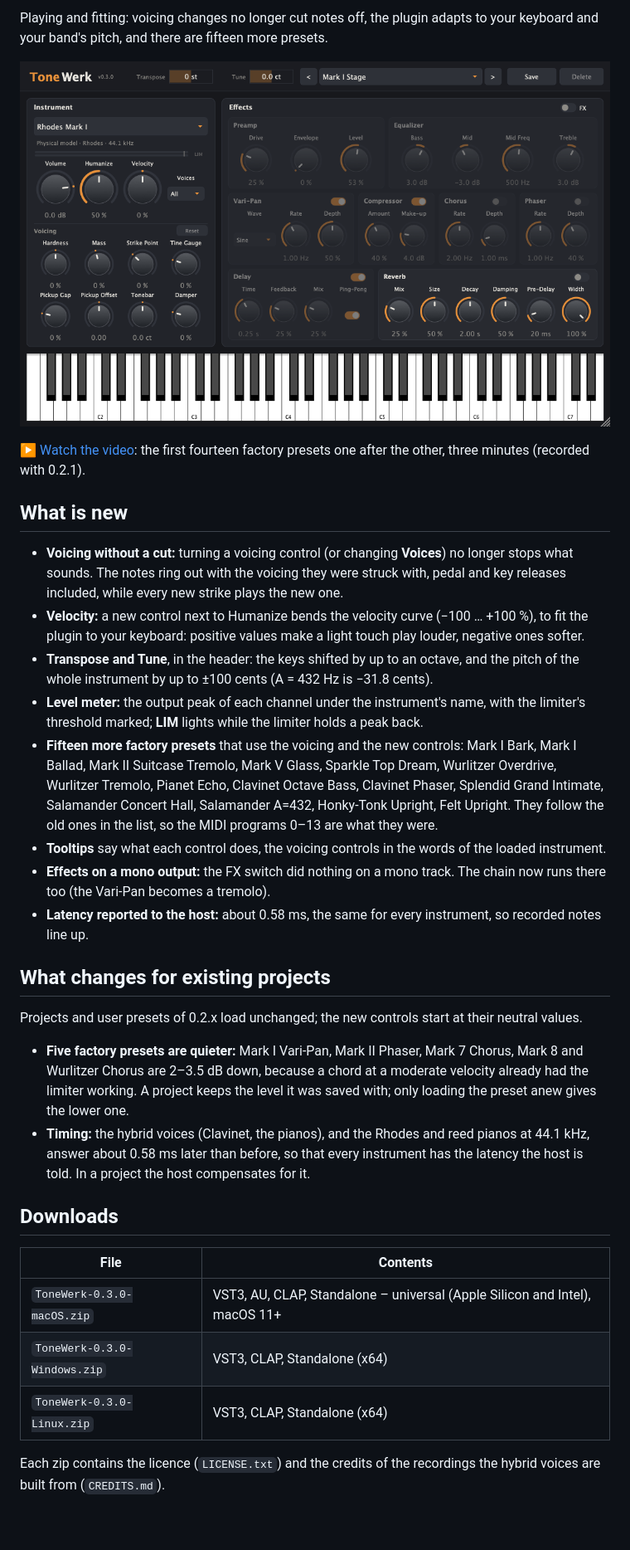
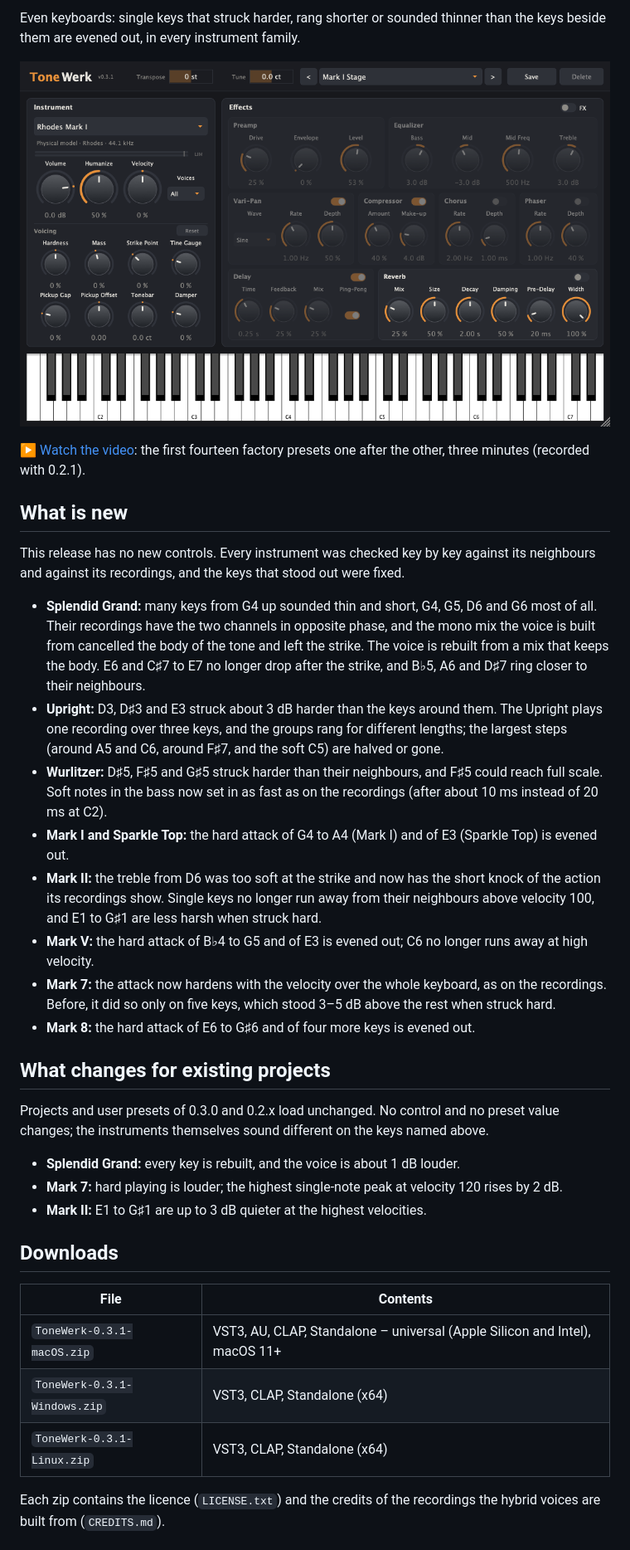
Before and after one commit to Michi71/ToneWerk, a Markdown page: packaging/RELEASE_NOTES.md, the part around the change. Shown at 83% size. Drawn GitHub-style; pictures changed too: docs/images/tonewerk.png; blank space fills up the shorter version.

Commit message:
Release 0.3.1: version, release notes, screenshot
Co-Authored-By: Claude Fable 5.2 <noreply@anthropic.com>

```diff
--- a/packaging/RELEASE_NOTES.md
+++ b/packaging/RELEASE_NOTES.md
@@ -1,45 +1,48 @@
-Playing and fitting: voicing changes no longer cut notes off, the plugin adapts to your keyboard and your band's pitch, and there are fifteen more presets.
+Even keyboards: single keys that struck harder, rang shorter or sounded thinner than the keys beside them are evened out, in every instrument family.
 
-![ToneWerk](https://github.com/Michi71/ToneWerk/raw/v0.3.0/docs/images/tonewerk.png)
+![ToneWerk](https://github.com/Michi71/ToneWerk/raw/v0.3.1/docs/images/tonewerk.png)
 
 ▶ [Watch the video](https://youtu.be/U0xUk3iMI5s): the first fourteen factory presets one after the other, three minutes (recorded with 0.2.1).
 
 ## What is new
 
-- **Voicing without a cut:** turning a voicing control (or changing **Voices**) no longer stops what sounds. The notes ring
-  out with the voicing they were struck with, pedal and key releases included, while every new strike plays the new one.
-- **Velocity:** a new control next to Humanize bends the velocity curve (−100 … +100 %), to fit the plugin to your keyboard:
-  positive values make a light touch play louder, negative ones softer.
-- **Transpose and Tune**, in the header: the keys shifted by up to an octave, and the pitch of the whole instrument by up to
-  ±100 cents (A = 432 Hz is −31.8 cents).
-- **Level meter:** the output peak of each channel under the instrument's name, with the limiter's threshold marked;
-  **LIM** lights while the limiter holds a peak back.
-- **Fifteen more factory presets** that use the voicing and the new controls: Mark I Bark, Mark I Ballad, Mark II Suitcase
-  Tremolo, Mark V Glass, Sparkle Top Dream, Wurlitzer Overdrive, Wurlitzer Tremolo, Pianet Echo, Clavinet Octave Bass,
-  Clavinet Phaser, Splendid Grand Intimate, Salamander Concert Hall, Salamander A=432, Honky-Tonk Upright, Felt Upright.
-  They follow the old ones in the list, so the MIDI programs 0–13 are what they were.
-- **Tooltips** say what each control does, the voicing controls in the words of the loaded instrument.
-- **Effects on a mono output:** the FX switch did nothing on a mono track. The chain now runs there too (the Vari-Pan
-  becomes a tremolo).
-- **Latency reported to the host:** about 0.58 ms, the same for every instrument, so recorded notes line up.
+This release has no new controls. Every instrument was checked key by key against its neighbours and against its
+recordings, and the keys that stood out were fixed.
+
+- **Splendid Grand:** many keys from G4 up sounded thin and short, G4, G5, D6 and G6 most of all. Their recordings have the
+  two channels in opposite phase, and the mono mix the voice is built from cancelled the body of the tone and left the
+  strike. The voice is rebuilt from a mix that keeps the body. E6 and C♯7 to E7 no longer drop after the strike, and B♭5,
+  A6 and D♯7 ring closer to their neighbours.
+- **Upright:** D3, D♯3 and E3 struck about 3 dB harder than the keys around them. The Upright plays one recording over
+  three keys, and the groups rang for different lengths; the largest steps (around A5 and C6, around F♯7, and the soft C5)
+  are halved or gone.
+- **Wurlitzer:** D♯5, F♯5 and G♯5 struck harder than their neighbours, and F♯5 could reach full scale. Soft notes in
+  the bass now set in as fast as on the recordings (after about 10 ms instead of 20 ms at C2).
+- **Mark I and Sparkle Top:** the hard attack of G4 to A4 (Mark I) and of E3 (Sparkle Top) is evened out.
+- **Mark II:** the treble from D6 was too soft at the strike and now has the short knock of the action its recordings
+  show. Single keys no longer run away from their neighbours above velocity 100, and E1 to G♯1 are less harsh when
+  struck hard.
+- **Mark V:** the hard attack of B♭4 to G5 and of E3 is evened out; C6 no longer runs away at high velocity.
+- **Mark 7:** the attack now hardens with the velocity over the whole keyboard, as on the recordings. Before, it did so
+  only on five keys, which stood 3–5 dB above the rest when struck hard.
+- **Mark 8:** the hard attack of E6 to G♯6 and of four more keys is evened out.
 
 ## What changes for existing projects
 
-Projects and user presets of 0.2.x load unchanged; the new controls start at their neutral values.
+Projects and user presets of 0.3.0 and 0.2.x load unchanged. No control and no preset value changes; the instruments
+themselves sound different on the keys named above.
 
-- **Five factory presets are quieter:** Mark I Vari-Pan, Mark II Phaser, Mark 7 Chorus, Mark 8 and Wurlitzer Chorus are
-  2–3.5 dB down, because a chord at a moderate velocity already had the limiter working. A project keeps the level it was
-  saved with; only loading the preset anew gives the lower one.
-- **Timing:** the hybrid voices (Clavinet, the pianos), and the Rhodes and reed pianos at 44.1 kHz, answer about 0.58 ms
-  later than before, so that every instrument has the latency the host is told. In a project the host compensates for it.
+- **Splendid Grand:** every key is rebuilt, and the voice is about 1 dB louder.
+- **Mark 7:** hard playing is louder; the highest single-note peak at velocity 120 rises by 2 dB.
+- **Mark II:** E1 to G♯1 are up to 3 dB quieter at the highest velocities.
 
 ## Downloads
 
 | File | Contents |
 |---|---|
-| `ToneWerk-0.3.0-macOS.zip` | VST3, AU, CLAP, Standalone – universal (Apple Silicon and Intel), macOS 11+ |
-| `ToneWerk-0.3.0-Windows.zip` | VST3, CLAP, Standalone (x64) |
-| `ToneWerk-0.3.0-Linux.zip` | VST3, CLAP, Standalone (x64) |
+| `ToneWerk-0.3.1-macOS.zip` | VST3, AU, CLAP, Standalone – universal (Apple Silicon and Intel), macOS 11+ |
+| `ToneWerk-0.3.1-Windows.zip` | VST3, CLAP, Standalone (x64) |
+| `ToneWerk-0.3.1-Linux.zip` | VST3, CLAP, Standalone (x64) |
 
 Each zip contains the licence (`LICENSE.txt`) and the credits of the recordings the hybrid voices are built from
 (`CREDITS.md`).
```
Also changed, not shown: 1 other file.
